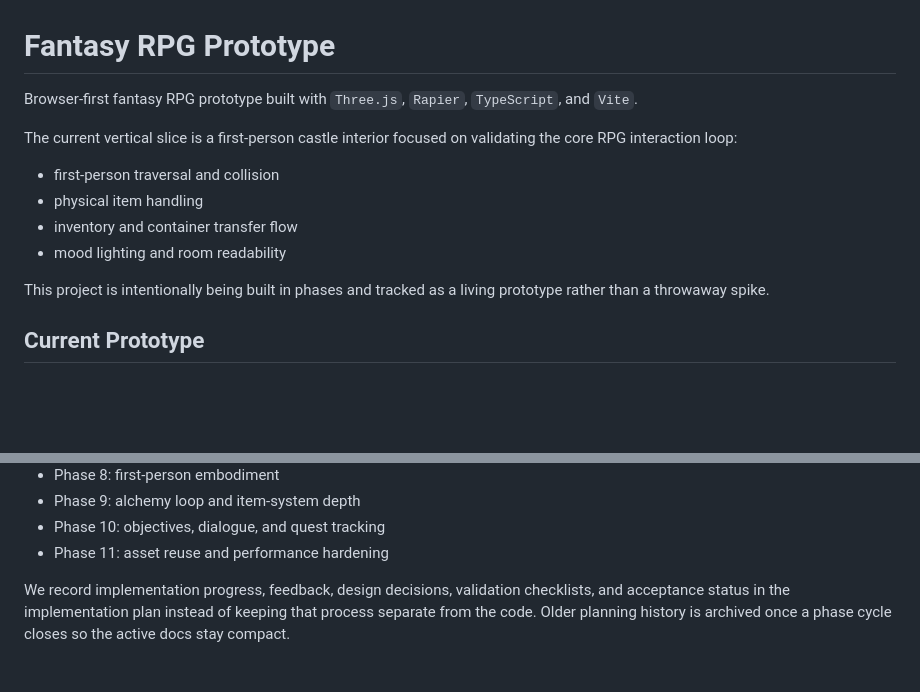
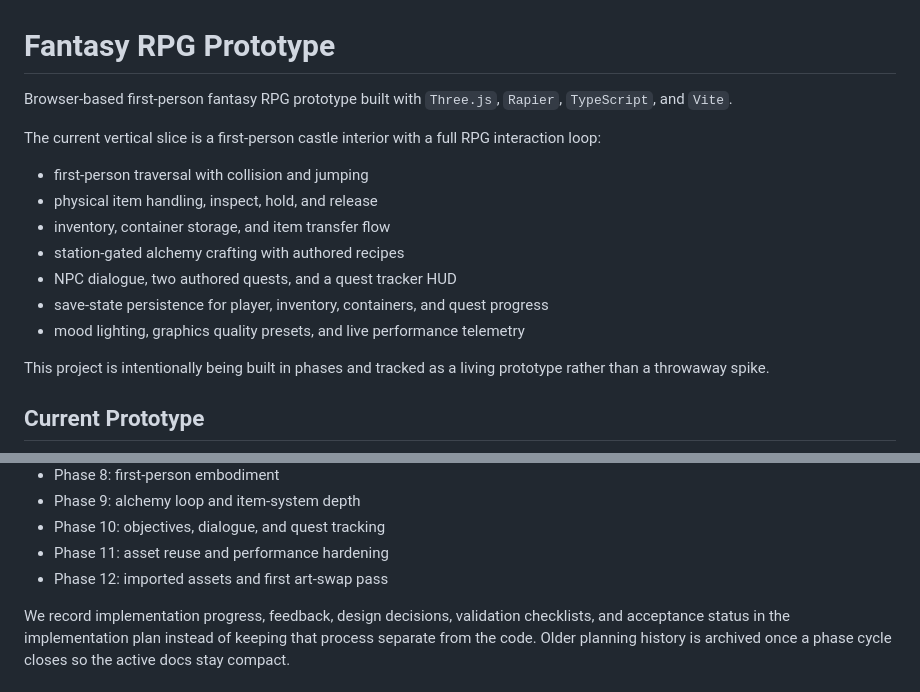
Before and after one commit to svanvliet/fantasy-rpg, a Markdown page: README.md, 2 parts joined by grey strips. Drawn GitHub-style; blank space fills up the shorter version.

Commit message:
Update README description to reflect current project scope and fix broken paths
Co-authored-by: svanvliet <782486+svanvliet@users.noreply.github.com>

```diff
--- a/README.md
+++ b/README.md
@@ -1,12 +1,15 @@
 # Fantasy RPG Prototype
 
-Browser-first fantasy RPG prototype built with `Three.js`, `Rapier`, `TypeScript`, and `Vite`.
+Browser-based first-person fantasy RPG prototype built with `Three.js`, `Rapier`, `TypeScript`, and `Vite`.
 
-The current vertical slice is a first-person castle interior focused on validating the core RPG interaction loop:
-- first-person traversal and collision
-- physical item handling
-- inventory and container transfer flow
-- mood lighting and room readability
+The current vertical slice is a first-person castle interior with a full RPG interaction loop:
+- first-person traversal with collision and jumping
+- physical item handling, inspect, hold, and release
+- inventory, container storage, and item transfer flow
+- station-gated alchemy crafting with authored recipes
+- NPC dialogue, two authored quests, and a quest tracker HUD
+- save-state persistence for player, inventory, containers, and quest progress
+- mood lighting, graphics quality presets, and live performance telemetry
 
 This project is intentionally being built in phases and tracked as a living prototype rather than a throwaway spike.
 
@@ -108,6 +111,7 @@ This repo follows a phased implementation model:
 - Phase 9: alchemy loop and item-system depth
 - Phase 10: objectives, dialogue, and quest tracking
 - Phase 11: asset reuse and performance hardening
+- Phase 12: imported assets and first art-swap pass
 
 We record implementation progress, feedback, design decisions, validation checklists, and acceptance status in the implementation plan instead of keeping that process separate from the code.
 Older planning history is archived once a phase cycle closes so the active docs stay compact.
```
Also changed, not shown: other parts of README.md (+8 -8 lines).
